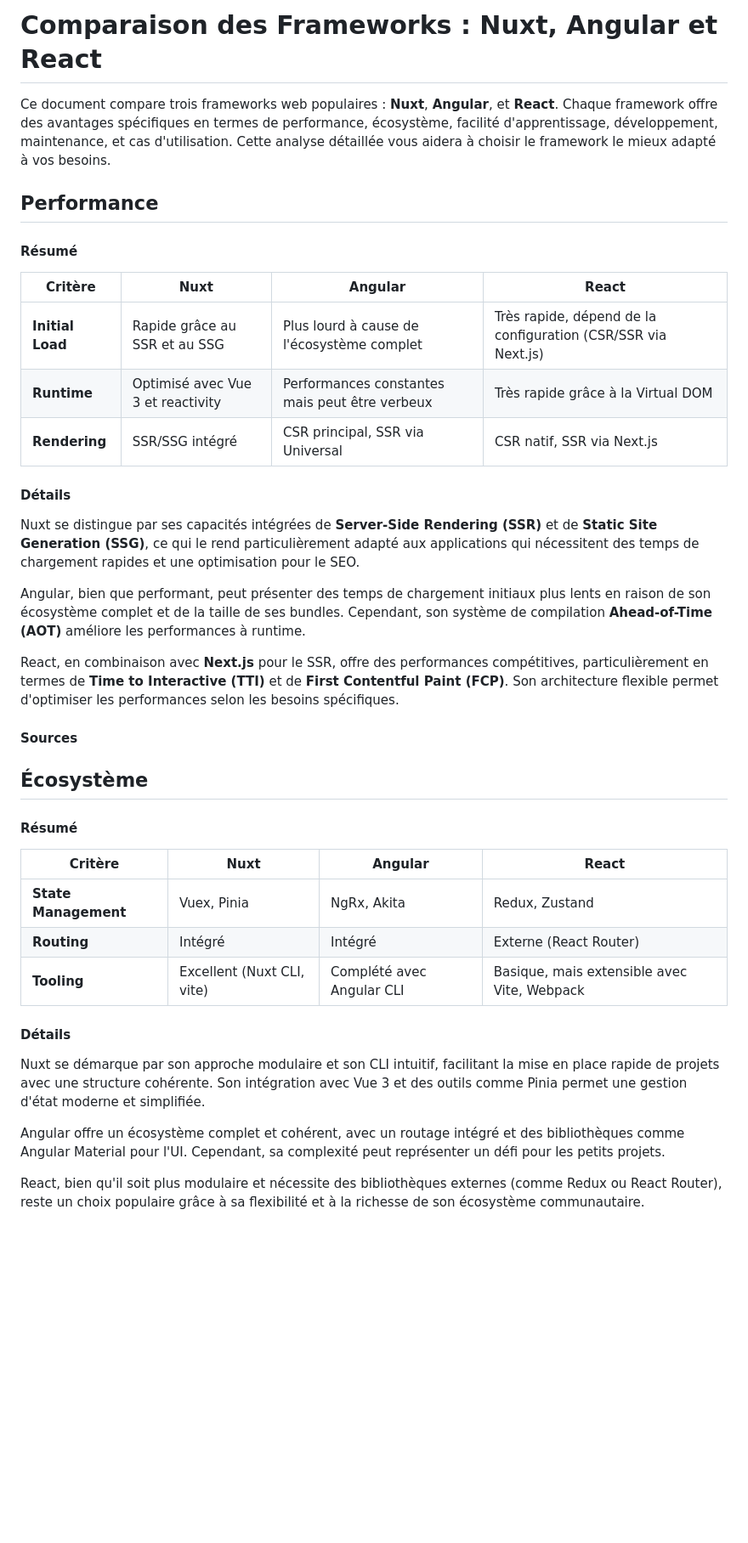
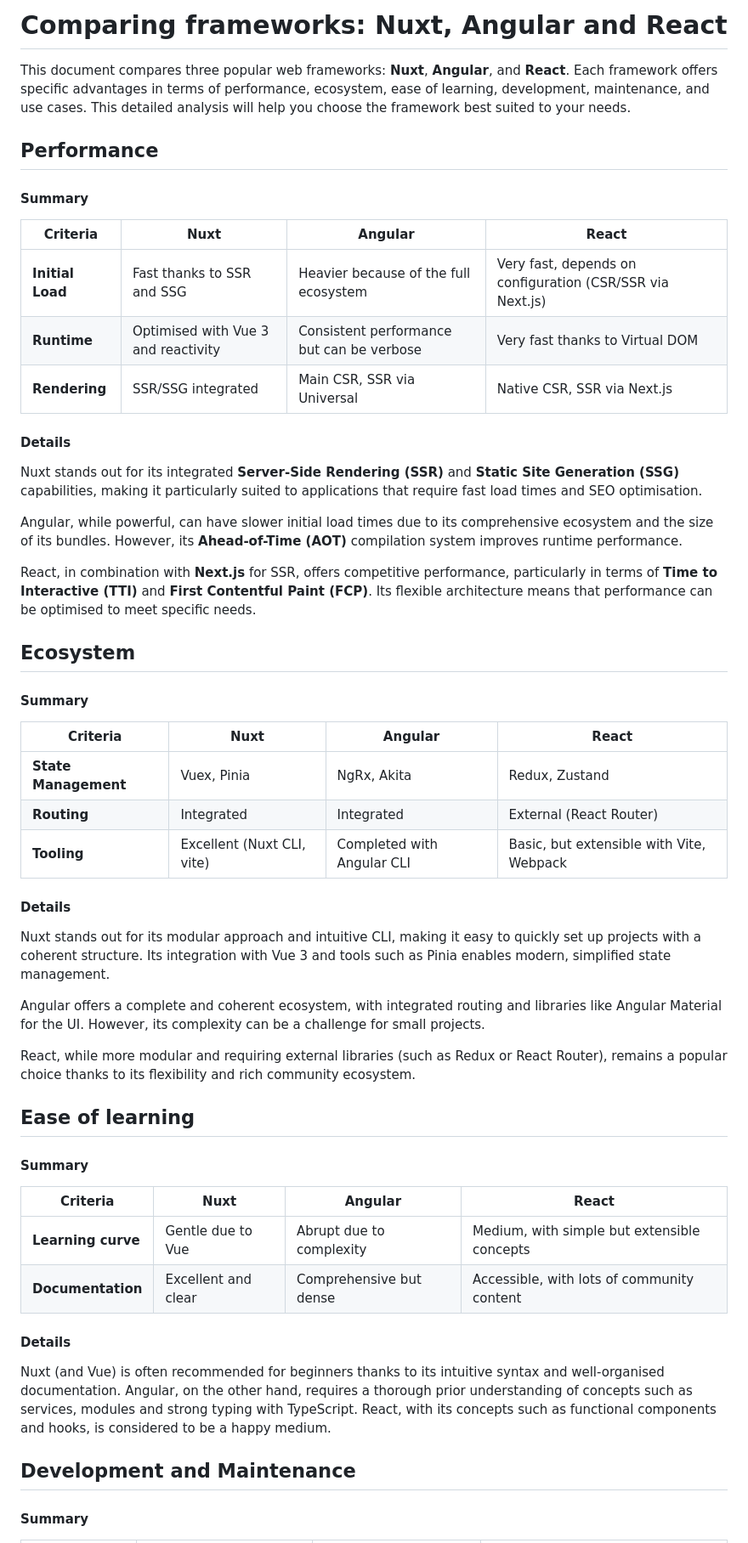
Before and after one commit to epitech-mirroring/Wytness-docs, a Markdown page: Frontend/Benchmark/Benchmark.md, the part around the change printed below. Shown: that part at 85% size. Drawn GitHub-style; blank space fills up the shorter version.

Commit message:
📝 Translate the web benchmark in english

```diff
--- a/Frontend/Benchmark/Benchmark.md
+++ b/Frontend/Benchmark/Benchmark.md
@@ -1,42 +1,57 @@
-# Comparaison des Frameworks : Nuxt, Angular et React
+# Comparing frameworks: Nuxt, Angular and React
 
-Ce document compare trois frameworks web populaires : **Nuxt**, **Angular**, et **React**. Chaque framework offre des avantages spécifiques en termes de performance, écosystème, facilité d'apprentissage, développement, maintenance, et cas d'utilisation. Cette analyse détaillée vous aidera à choisir le framework le mieux adapté à vos besoins.
+This document compares three popular web frameworks: **Nuxt**, **Angular**, and **React**. Each framework offers specific advantages in terms of performance, ecosystem, ease of learning, development, maintenance, and use cases. This detailed analysis will help you choose the framework best suited to your needs.
 
 ## Performance
 
-#### Résumé
+#### Summary
 
-| Critère               | Nuxt                              | Angular                           | React                             |
+| Criteria | Nuxt | Angular | React |
 |-----------------------|-----------------------------------|-----------------------------------|-----------------------------------|
-| **Initial Load**      | Rapide grâce au SSR et au SSG     | Plus lourd à cause de l'écosystème complet | Très rapide, dépend de la configuration (CSR/SSR via Next.js) |
-| **Runtime**           | Optimisé avec Vue 3 et reactivity | Performances constantes mais peut être verbeux | Très rapide grâce à la Virtual DOM |
-| **Rendering**         | SSR/SSG intégré                  | CSR principal, SSR via Universal | CSR natif, SSR via Next.js       |
+| **Initial Load** | Fast thanks to SSR and SSG | Heavier because of the full ecosystem | Very fast, depends on configuration (CSR/SSR via Next.js) | Optimised performance with Vue 3 and Vue 3.
+| **Runtime** | Optimised with Vue 3 and reactivity | Consistent performance but can be verbose | Very fast thanks to Virtual DOM | SSR and SSG
+| **Rendering** | SSR/SSG integrated | Main CSR, SSR via Universal | Native CSR, SSR via Next.js |
 
-#### Détails
+#### Details
 
-Nuxt se distingue par ses capacités intégrées de **Server-Side Rendering (SSR)** et de **Static Site Generation (SSG)**, ce qui le rend particulièrement adapté aux applications qui nécessitent des temps de chargement rapides et une optimisation pour le SEO.
+Nuxt stands out for its integrated **Server-Side Rendering (SSR)** and **Static Site Generation (SSG)** capabilities, making it particularly suited to applications that require fast load times and SEO optimisation.
 
-Angular, bien que performant, peut présenter des temps de chargement initiaux plus lents en raison de son écosystème complet et de la taille de ses bundles. Cependant, son système de compilation **Ahead-of-Time (AOT)** améliore les performances à runtime.
+Angular, while powerful, can have slower initial load times due to its comprehensive ecosystem and the size of its bundles. However, its **Ahead-of-Time (AOT)** compilation system improves runtime performance.
 
-React, en combinaison avec **Next.js** pour le SSR, offre des performances compétitives, particulièrement en termes de **Time to Interactive (TTI)** et de **First Contentful Paint (FCP)**. Son architecture flexible permet d'optimiser les performances selon les besoins spécifiques.
+React, in combination with **Next.js** for SSR, offers competitive performance, particularly in terms of **Time to Interactive (TTI)** and **First Contentful Paint (FCP)**. Its flexible architecture means that performance can be optimised to meet specific needs.
 
-#### Sources
+## Ecosystem
 
-## Écosystème
+#### Summary
 
-#### Résumé
+| Criteria | Nuxt | Angular | React |
+|------------------------|-----------------------------------|-----------------------------------|-----------------------------------|
+| **State Management** | Vuex, Pinia | NgRx, Akita | Redux, Zustand |
+| **Routing** | Integrated | Integrated |External (React Router) |
+| **Tooling** | Excellent (Nuxt CLI, vite) | Completed with Angular CLI | Basic, but extensible with Vite, Webpack |
 
-| Critère                | Nuxt                              | Angular                           | React                             |
+#### Details
+
+Nuxt stands out for its modular approach and intuitive CLI, making it easy to quickly set up projects with a coherent structure. Its integration with Vue 3 and tools such as Pinia enables modern, simplified state management.
+
+Angular offers a complete and coherent ecosystem, with integrated routing and libraries like Angular Material for the UI. However, its complexity can be a challenge for small projects.
+
+React, while more modular and requiring external libraries (such as Redux or React Router), remains a popular choice thanks to its flexibility and rich community ecosystem.
+
+## Ease of learning
+
+#### Summary
+
+| Criteria | Nuxt | Angular | React |
 |------------------------|-----------------------------------|-----------------------------------|-----------------------------------|
-| **State Management**   | Vuex, Pinia                      | NgRx, Akita                      | Redux, Zustand                   |
-| **Routing**            | Intégré                          | Intégré                          | Externe (React Router)           |
-| **Tooling**            | Excellent (Nuxt CLI, vite)       | Complété avec Angular CLI         | Basique, mais extensible avec Vite, Webpack |
+| **Learning curve** | Gentle due to Vue | Abrupt due to complexity | Medium, with simple but extensible concepts |
+**Documentation** | Excellent and clear | Comprehensive but dense | Accessible, with lots of community content | Accessible, with lots of community content | Accessible, with lots of community content | Accessible, with lots of community content | Accessible, with lots of community content
 
-#### Détails
+#### Details
 
-Nuxt se démarque par son approche modulaire et son CLI intuitif, facilitant la mise en place rapide de projets avec une structure cohérente. Son intégration avec Vue 3 et des outils comme Pinia permet une gestion d'état moderne et simplifiée.
+Nuxt (and Vue) is often recommended for beginners thanks to its intuitive syntax and well-organised documentation. Angular, on the other hand, requires a thorough prior understanding of concepts such as services, modules and strong typing with TypeScript. React, with its concepts such as functional components and hooks, is considered to be a happy medium.
 
-Angular offre un écosystème complet et cohérent, avec un routage intégré et des bibliothèques comme Angular Material pour l'UI. Cependant, sa complexité peut représenter un défi pour les petits projets.
+## Development and Maintenance
 
-React, bien qu'il soit plus modulaire et nécessite des bibliothèques externes (comme Redux ou React Router), reste un choix populaire grâce à sa flexibilité et à la richesse de son écosystème communautaire.
+#### Summary
 
```
Also changed, not shown: other parts of Frontend/Benchmark/Benchmark.md (+20 -43 lines).
